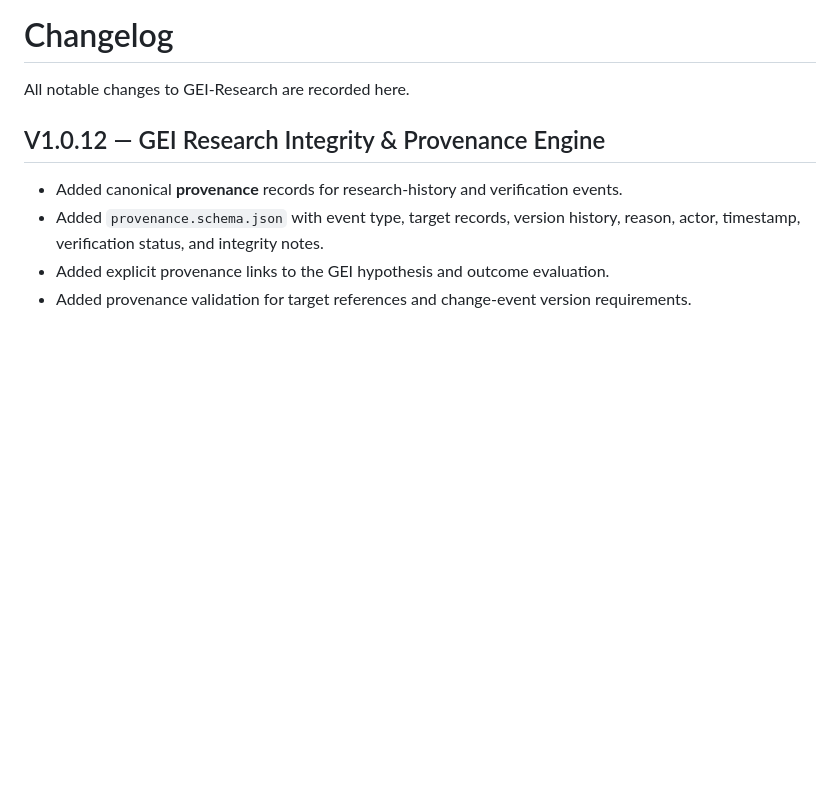
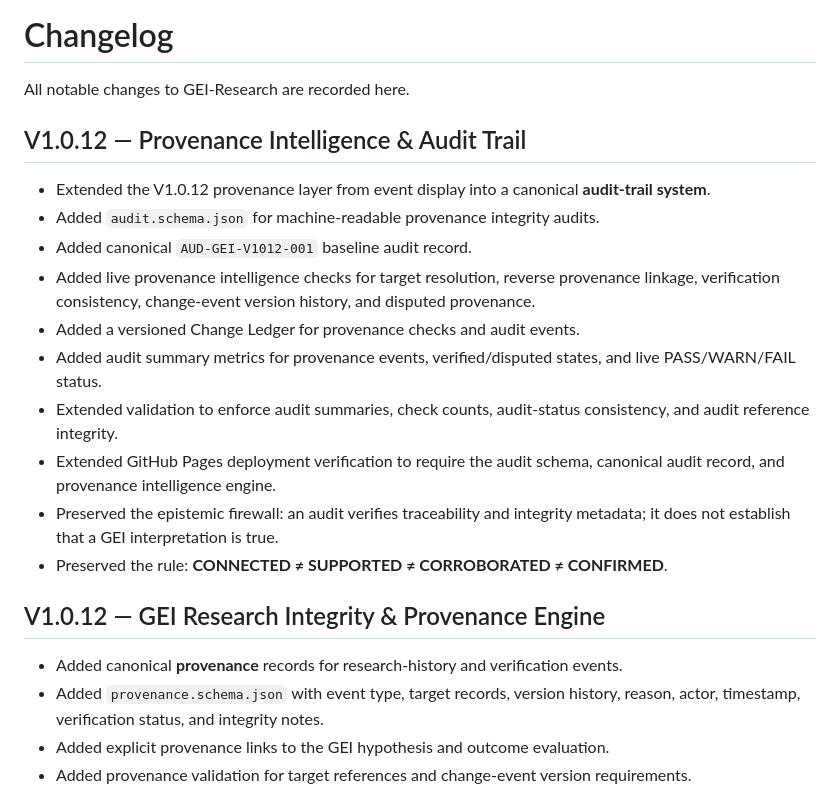
Before and after one commit to jawa-dam/GEI-Research, a Markdown page: CHANGELOG.md, the part around the change. Rendered like a GitHub page; blank space fills up the shorter version.

Commit message:
V1.0.12: document provenance intelligence and audit trail

```diff
--- a/CHANGELOG.md
+++ b/CHANGELOG.md
@@ -1,6 +1,19 @@
 # Changelog
 
 All notable changes to GEI-Research are recorded here.
+
+## V1.0.12 — Provenance Intelligence & Audit Trail
+
+- Extended the V1.0.12 provenance layer from event display into a canonical **audit-trail system**.
+- Added `audit.schema.json` for machine-readable provenance integrity audits.
+- Added canonical `AUD-GEI-V1012-001` baseline audit record.
+- Added live provenance intelligence checks for target resolution, reverse provenance linkage, verification consistency, change-event version history, and disputed provenance.
+- Added a versioned Change Ledger for provenance checks and audit events.
+- Added audit summary metrics for provenance events, verified/disputed states, and live PASS/WARN/FAIL status.
+- Extended validation to enforce audit summaries, check counts, audit-status consistency, and audit reference integrity.
+- Extended GitHub Pages deployment verification to require the audit schema, canonical audit record, and provenance intelligence engine.
+- Preserved the epistemic firewall: an audit verifies traceability and integrity metadata; it does not establish that a GEI interpretation is true.
+- Preserved the rule: **CONNECTED ≠ SUPPORTED ≠ CORROBORATED ≠ CONFIRMED**.
 
 ## V1.0.12 — GEI Research Integrity & Provenance Engine
 
```
